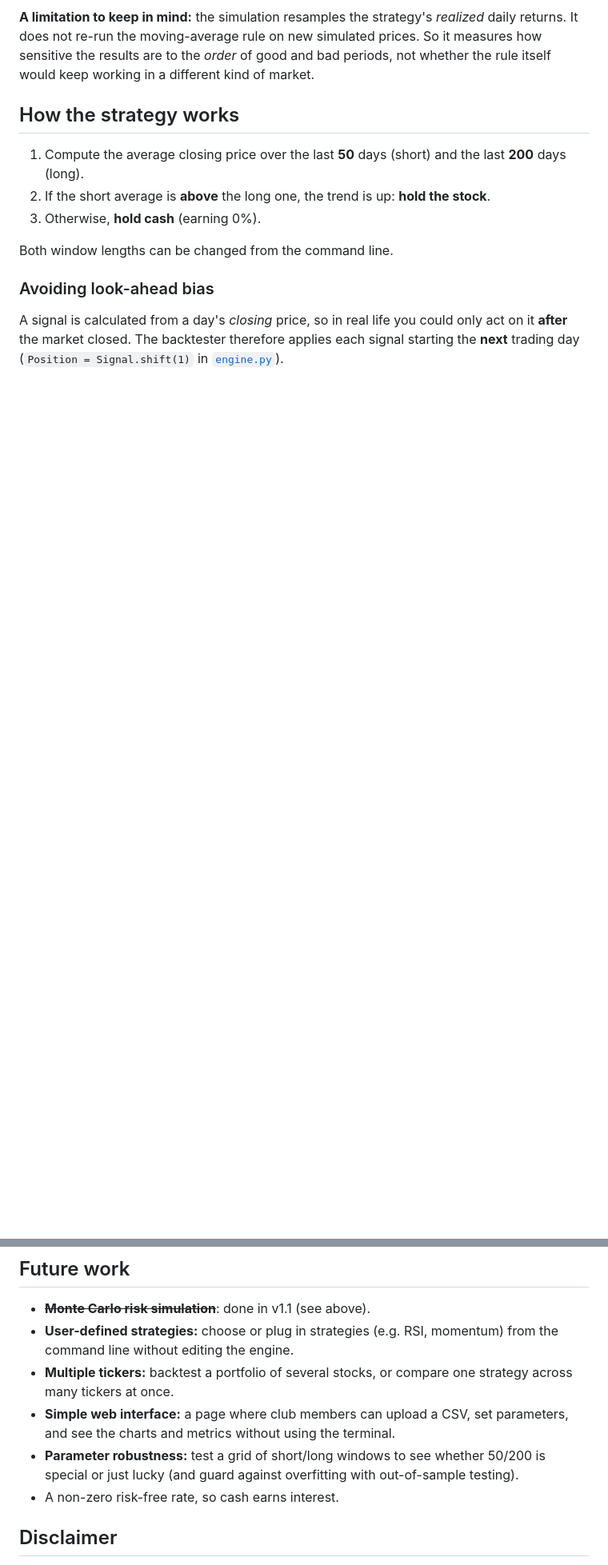
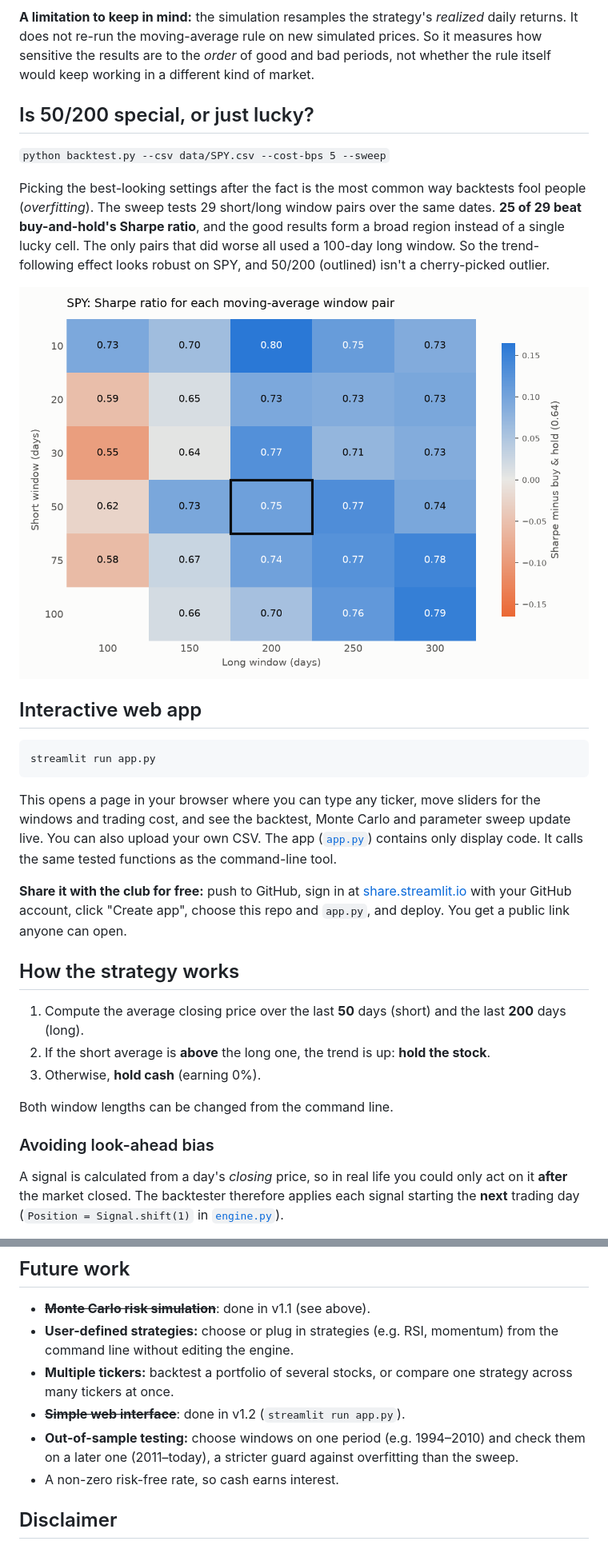
Before and after one commit to mits-fhda/mits-backtester, a Markdown page: README.md, 2 parts joined by grey strips. Shown at 80% size. GitHub-like rendering; pictures changed too: docs/images/SPY_parameter_sweep.png (added); blank space fills up the shorter version.

Commit message:
Document parameter sweep and web app in README

````diff
--- a/README.md
+++ b/README.md
@@ -69,6 +71,35 @@ are about a third as likely.
 daily returns. It does not re-run the moving-average rule on new simulated prices. So it
 measures how sensitive the results are to the *order* of good and bad periods, not
 whether the rule itself would keep working in a different kind of market.
+
+## Is 50/200 special, or just lucky?
+
+`python backtest.py --csv data/SPY.csv --cost-bps 5 --sweep`
+
+Picking the best-looking settings after the fact is the most common way backtests fool
+people (*overfitting*). The sweep tests 29 short/long window pairs over the same dates.
+**25 of 29 beat buy-and-hold's Sharpe ratio**, and the good results form a broad region
+instead of a single lucky cell. The only pairs that did worse all used a 100-day long window. So
+the trend-following effect looks robust on SPY, and 50/200 (outlined) isn't a cherry-picked
+outlier.
+
+![Parameter sweep](docs/images/SPY_parameter_sweep.png)
+
+## Interactive web app
+
+```bash
+streamlit run app.py
+```
+
+This opens a page in your browser where you can type any ticker, move sliders for the
+windows and trading cost, and see the backtest, Monte Carlo and parameter sweep update
+live. You can also upload your own CSV. The app ([`app.py`](app.py)) contains only display
+code. It calls the same tested functions as the command-line tool.
+
+**Share it with the club for free:** push to GitHub, sign in at
+[share.streamlit.io](https://share.streamlit.io) with your GitHub account, click
+"Create app", choose this repo and `app.py`, and deploy. You get a public link anyone can
+open.
 
 ## How the strategy works
 
@@ -196,10 +230,9 @@ The backtester makes some simplifying assumptions:
   command line without editing the engine.
 - **Multiple tickers:** backtest a portfolio of several stocks, or compare one strategy
   across many tickers at once.
-- **Simple web interface:** a page where club members can upload a CSV, set parameters,
-  and see the charts and metrics without using the terminal.
-- **Parameter robustness:** test a grid of short/long windows to see whether 50/200 is
-  special or just lucky (and guard against overfitting with out-of-sample testing).
+- ~~**Simple web interface**~~: done in v1.2 (`streamlit run app.py`).
+- **Out-of-sample testing:** choose windows on one period (e.g. 1994–2010) and check
+  them on a later one (2011–today), a stricter guard against overfitting than the sweep.
 - A non-zero risk-free rate, so cash earns interest.
 
 ## Disclaimer
````
Also changed, not shown: other parts of README.md (+5 -0 lines).
